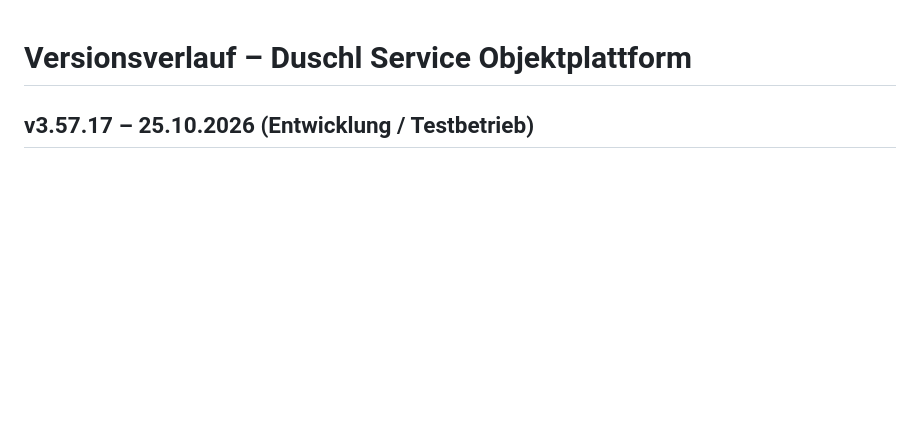
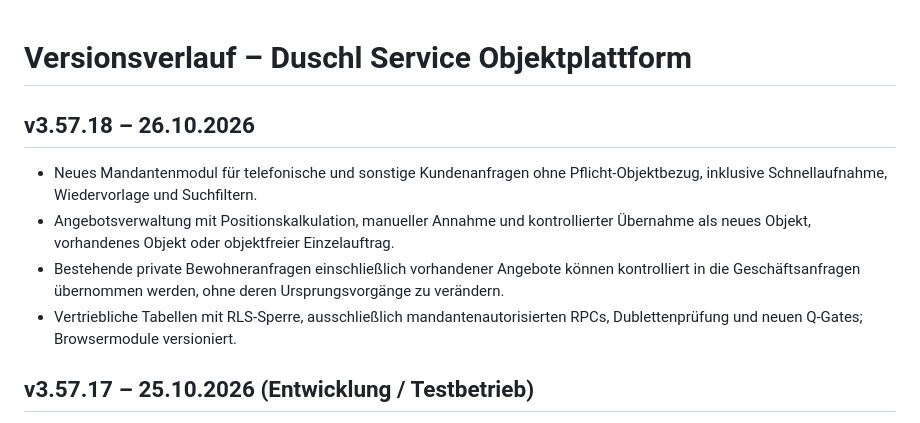
Before and after one commit to michi243/-duschl-objektplattform, a Markdown page: CHANGELOG.md, the part around the change. Rendered like a GitHub page; blank space fills up the shorter version.

Commit message:
docs(release): record sales intake rollout 3.57.18

```diff
--- a/CHANGELOG.md
+++ b/CHANGELOG.md
@@ -1,4 +1,12 @@
 # Versionsverlauf – Duschl Service Objektplattform
+
+## v3.57.18 – 26.10.2026
+
+- Neues Mandantenmodul für telefonische und sonstige Kundenanfragen ohne Pflicht-Objektbezug, inklusive Schnellaufnahme, Wiedervorlage und Suchfiltern.
+- Angebotsverwaltung mit Positionskalkulation, manueller Annahme und kontrollierter Übernahme als neues Objekt, vorhandenes Objekt oder objektfreier Einzelauftrag.
+- Bestehende private Bewohneranfragen einschließlich vorhandener Angebote können kontrolliert in die Geschäftsanfragen übernommen werden, ohne deren Ursprungsvorgänge zu verändern.
+- Vertriebliche Tabellen mit RLS-Sperre, ausschließlich mandantenautorisierten RPCs, Dublettenprüfung und neuen Q-Gates; Browsermodule versioniert.
+
 
 ## v3.57.17 – 25.10.2026 (Entwicklung / Testbetrieb)
 
```
